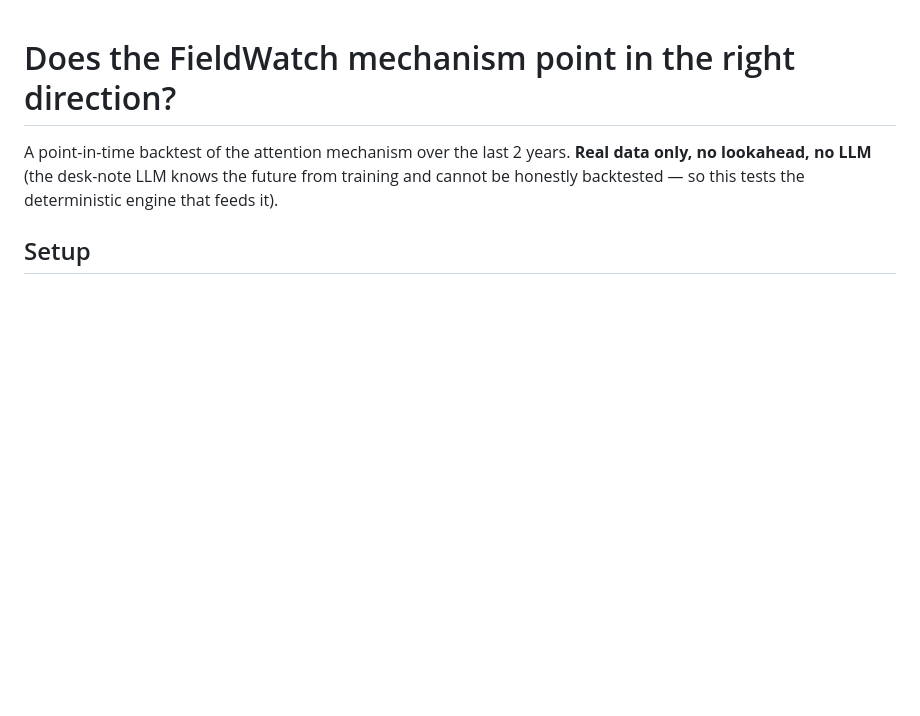
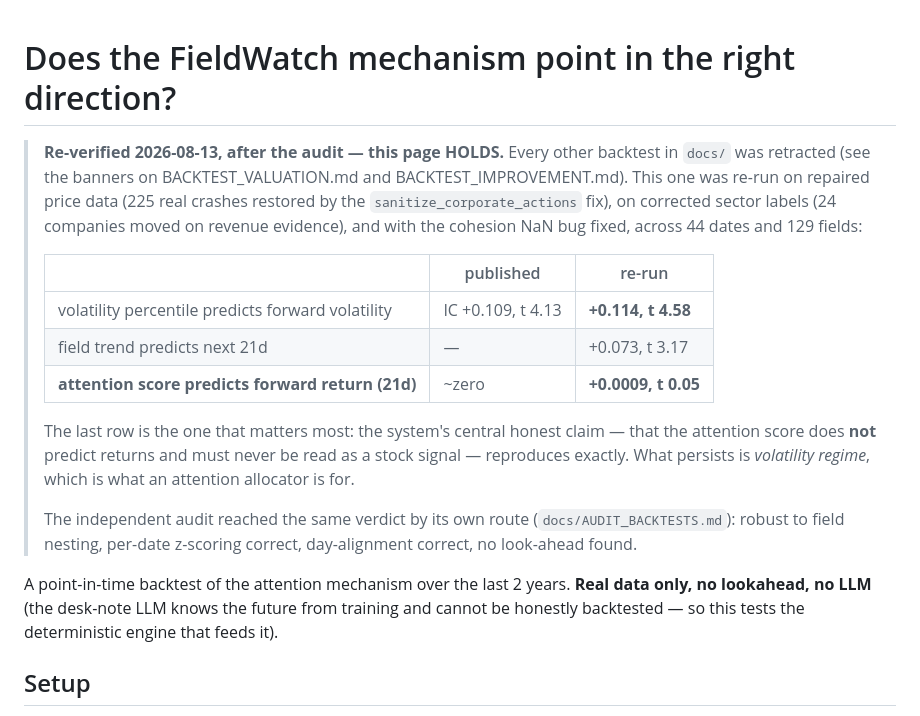
Before and after one commit to omerccohen/traction, a Markdown page: stocklab/docs/BACKTEST_FIELDWATCH.md, the part around the change. Drawn GitHub-style; blank space fills up the shorter version.

Commit message:
FieldWatch re-verified after the audit: it holds
Re-ran on repaired price data (225 real crashes restored), corrected sector
labels (24 companies moved on revenue evidence) and the fixed cohesion
percentile, across 44 dates and 129 fields:

  volatility pctile -> forward volatility   +0.109 t 4.13  ->  +0.114 t 4.58
  field trend -> next 21d                          -       ->  +0.073 t 3.17
  attention score -> forward return (21d)        ~zero     ->  +0.0009 t 0.05

The last line is the point. The system's central claim — that the attention
score does NOT predict returns and must never be read as a stock signal —
reproduces exactly. What persists is volatility regime, which is what an
attention allocator is for.

This is now the only backtest in docs/ that is not retracted.

Co-Authored-By: Claude Opus 5 <noreply@anthropic.com>
Claude-Session: https://claude.ai/code/session_01Sacqgt47SZ5WhRPq1zw8yc

```diff
--- a/stocklab/docs/BACKTEST_FIELDWATCH.md
+++ b/stocklab/docs/BACKTEST_FIELDWATCH.md
@@ -1,4 +1,26 @@
 # Does the FieldWatch mechanism point in the right direction?
+
+> **Re-verified 2026-08-13, after the audit — this page HOLDS.** Every other
+> backtest in `docs/` was retracted (see the banners on BACKTEST_VALUATION.md
+> and BACKTEST_IMPROVEMENT.md). This one was re-run on repaired price data (225
+> real crashes restored by the `sanitize_corporate_actions` fix), on corrected
+> sector labels (24 companies moved on revenue evidence), and with the cohesion
+> NaN bug fixed, across 44 dates and 129 fields:
+>
+> | | published | re-run |
+> |---|---|---|
+> | volatility percentile predicts forward volatility | IC +0.109, t 4.13 | **+0.114, t 4.58** |
+> | field trend predicts next 21d | — | +0.073, t 3.17 |
+> | **attention score predicts forward return (21d)** | ~zero | **+0.0009, t 0.05** |
+>
+> The last row is the one that matters most: the system's central honest claim
+> — that the attention score does **not** predict returns and must never be read
+> as a stock signal — reproduces exactly. What persists is *volatility regime*,
+> which is what an attention allocator is for.
+>
+> The independent audit reached the same verdict by its own route
+> (`docs/AUDIT_BACKTESTS.md`): robust to field nesting, per-date z-scoring
+> correct, day-alignment correct, no look-ahead found.
 
 A point-in-time backtest of the attention mechanism over the last 2 years.
 **Real data only, no lookahead, no LLM** (the desk-note LLM knows the future
```
